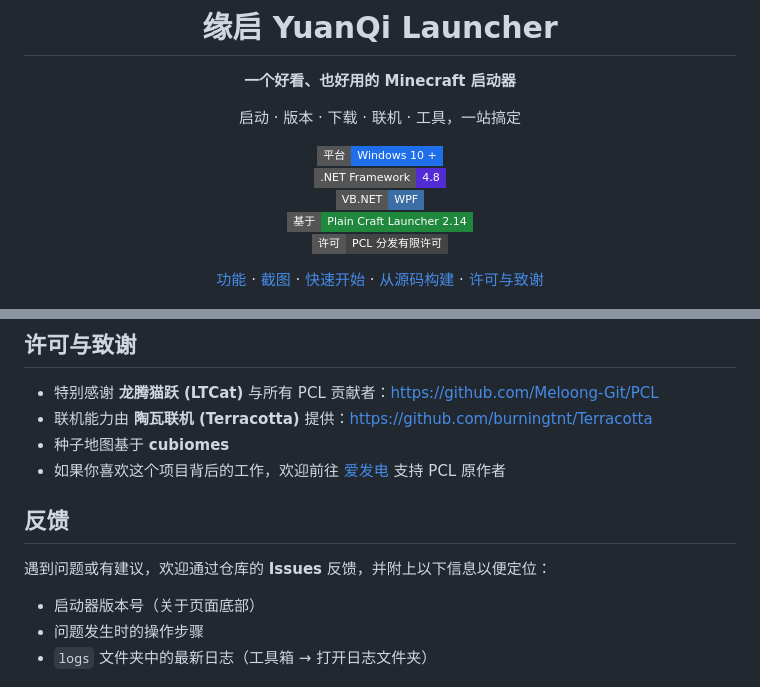
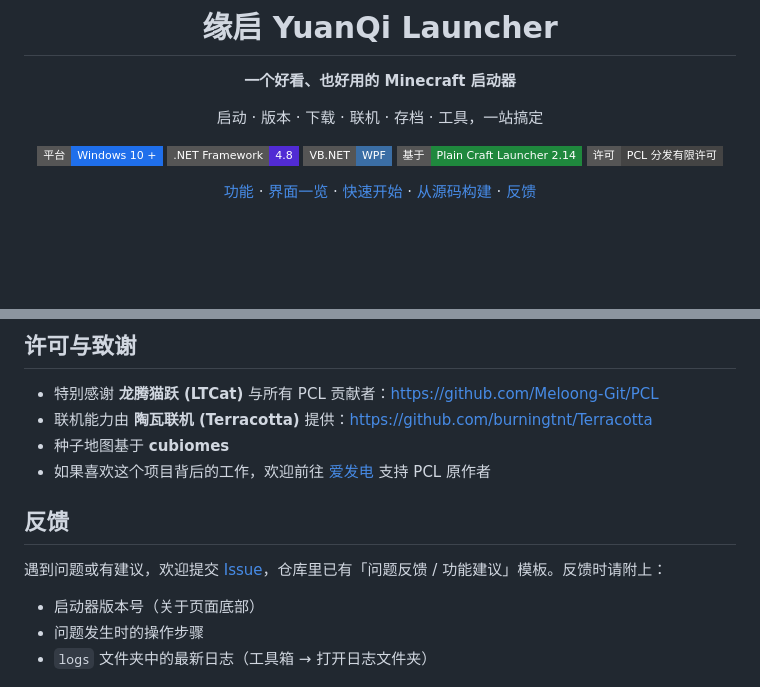
Before and after one commit to YuanzaiC/YuanQi-Launcher, a Markdown page: README.md, 2 parts joined by grey strips. Drawn GitHub-style; badges without logos; blank space fills up the shorter version.

```diff
--- a/README.md
+++ b/README.md
@@ -4,15 +4,15 @@
 
 **一个好看、也好用的 Minecraft 启动器**
 
-启动 · 版本 · 下载 · 联机 · 工具，一站搞定
+启动 · 版本 · 下载 · 联机 · 存档 · 工具，一站搞定
 
 [![Platform](https://img.shields.io/badge/%E5%B9%B3%E5%8F%B0-Windows%2010%20%2B-1f6feb?style=flat-square)](#快速开始)
 [![Framework](https://img.shields.io/badge/.NET%20Framework-4.8-512bd4?style=flat-square)](#从源码构建)
 [![Language](https://img.shields.io/badge/VB.NET-WPF-3b6ea5?style=flat-square)](#从源码构建)
-[![Based on](https://img.shields.io/badge/%E5%9F%BA%E4%BA%8E-Plain%20Craft%20Launcher%202.14-1f883d?style=flat-square)](#许可与致谢)
+[![Based on](https://img.shields.io/badge/%E5%9F%BA%E4%BA%8E-Plain%20Craft%20Launcher%202.14-1f883d?style=flat-square)](#与-pcl-的关系)
 [![License](https://img.shields.io/badge/%E8%AE%B8%E5%8F%AF-PCL%20%E5%88%86%E5%8F%91%E6%9C%89%E9%99%90%E8%AE%B8%E5%8F%AF-444444?style=flat-square)](#许可与致谢)
 
-[功能](#功能) · [截图](#截图) · [快速开始](#快速开始) · [从源码构建](#从源码构建) · [许可与致谢](#许可与致谢)
+[功能](#功能) · [界面一览](#界面一览) · [快速开始](#快速开始) · [从源码构建](#从源码构建) · [反馈](#反馈)
 
 </div>
 
@@ -176,11 +214,11 @@ powershell -ExecutionPolicy Bypass -File pack-setup.ps1
 - 特别感谢 **龙腾猫跃 (LTCat)** 与所有 PCL 贡献者：<https://github.com/Meloong-Git/PCL>
 - 联机能力由 **陶瓦联机 (Terracotta)** 提供：<https://github.com/burningtnt/Terracotta>
 - 种子地图基于 **cubiomes**
-- 如果你喜欢这个项目背后的工作，欢迎前往 [爱发电](https://meloong.com/afd/a/LTCat) 支持 PCL 原作者
+- 如果喜欢这个项目背后的工作，欢迎前往 [爱发电](https://meloong.com/afd/a/LTCat) 支持 PCL 原作者
 
 ## 反馈
 
-遇到问题或有建议，欢迎通过仓库的 **Issues** 反馈，并附上以下信息以便定位：
+遇到问题或有建议，欢迎提交 [Issue](https://github.com/YuanzaiC/YuanQi-Launcher/issues)，仓库里已有「问题反馈 / 功能建议」模板。反馈时请附上：
 
 - 启动器版本号（关于页面底部）
 - 问题发生时的操作步骤
```
Also changed, not shown: other parts of README.md (+78 -40 lines), docs/images/save-overview.png (added), docs/images/save-world.png (added).
